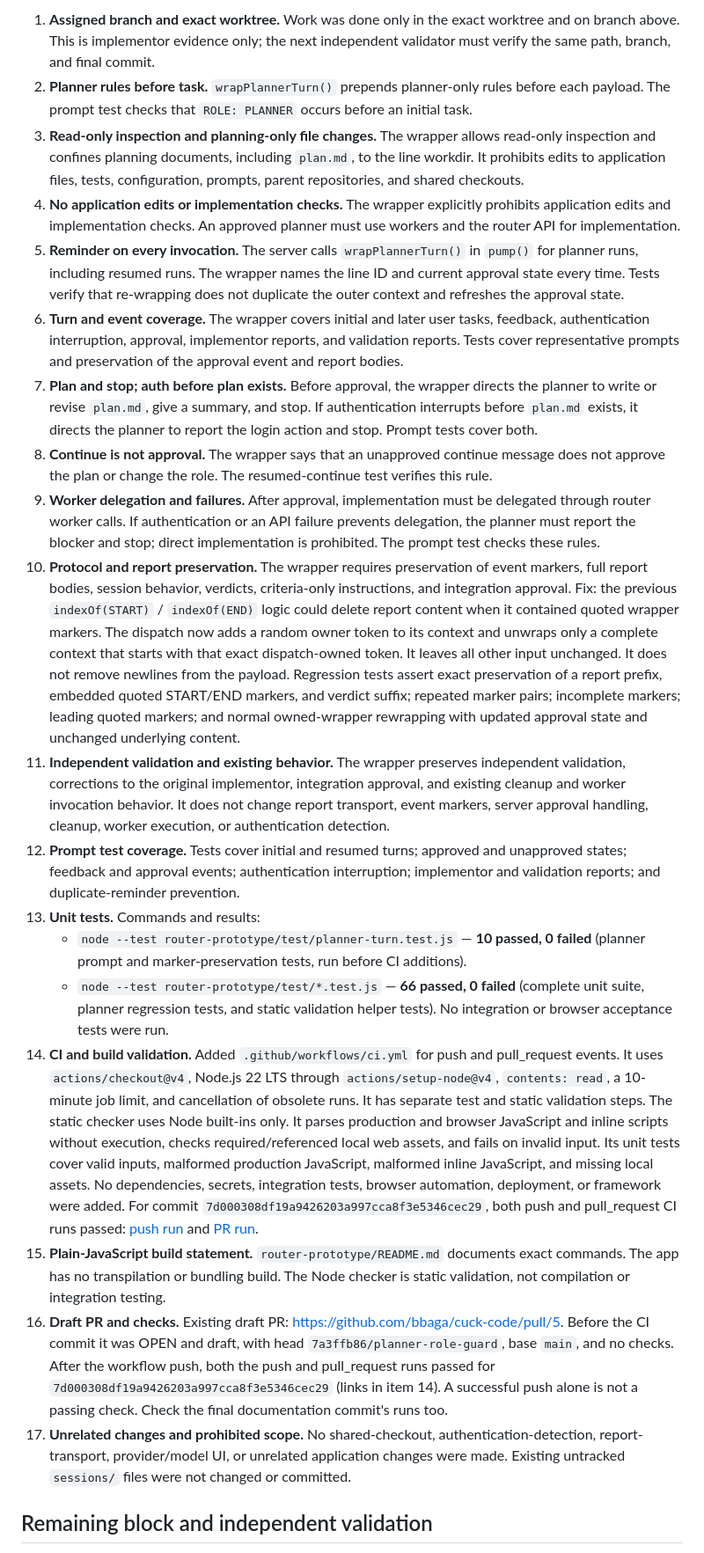
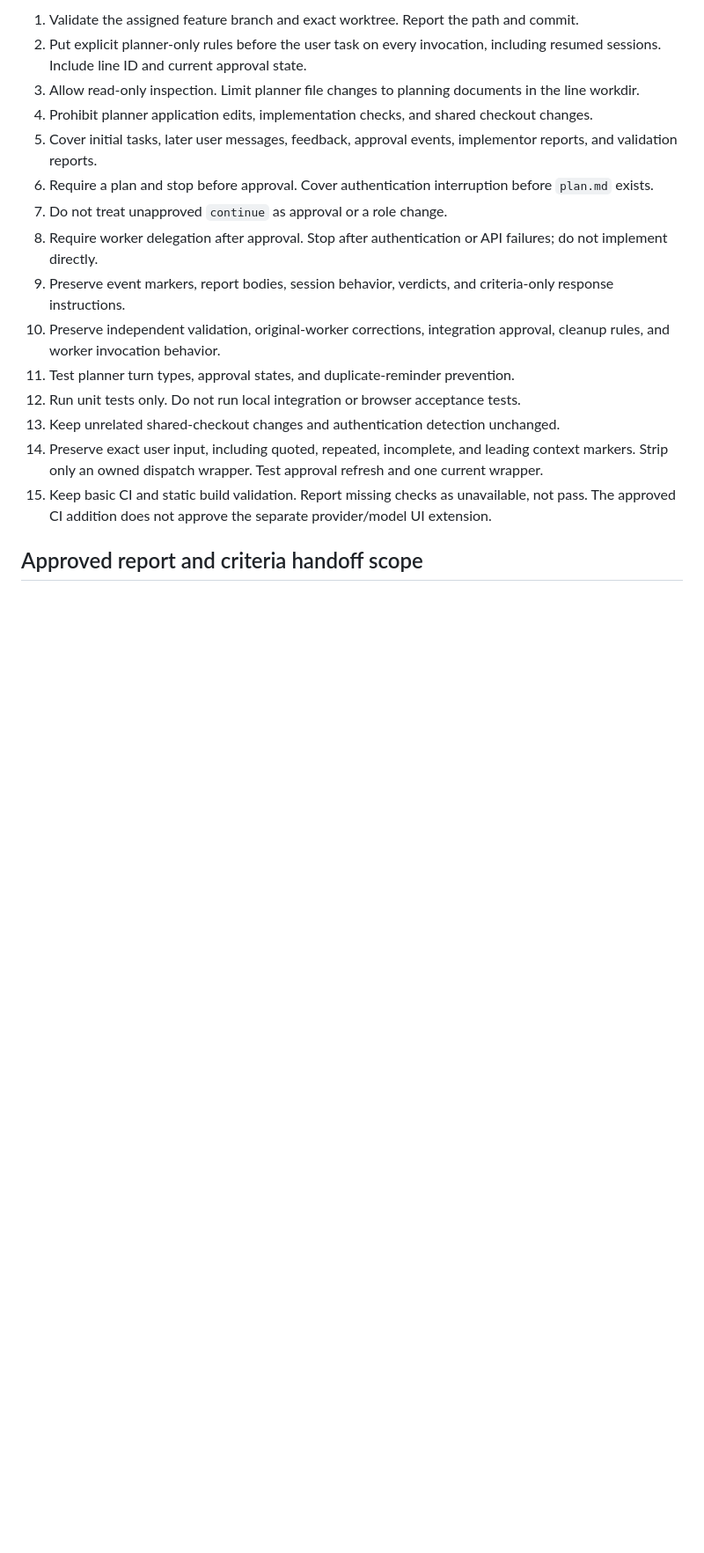
Before and after one commit to bbaga/cuck-code, a Markdown page: PLANNER-ROLE-GUARD-VALIDATION.md, the part around one of its changes. Shown at 88% size. Drawn GitHub-style; blank space fills up the shorter version.

Commit message:
Record handoff correction evidence

```diff
--- a/PLANNER-ROLE-GUARD-VALIDATION.md
+++ b/PLANNER-ROLE-GUARD-VALIDATION.md
@@ -14,24 +17,19 @@
 
-1. **Assigned branch and exact worktree.** Work was done only in the exact worktree and on branch above. This is implementor evidence only; the next independent validator must verify the same path, branch, and final commit.
-2. **Planner rules before task.** `wrapPlannerTurn()` prepends planner-only rules before each payload. The prompt test checks that `ROLE: PLANNER` occurs before an initial task.
-3. **Read-only inspection and planning-only file changes.** The wrapper allows read-only inspection and confines planning documents, including `plan.md`, to the line workdir. It prohibits edits to application files, tests, configuration, prompts, parent repositories, and shared checkouts.
-4. **No application edits or implementation checks.** The wrapper explicitly prohibits application edits and implementation checks. An approved planner must use workers and the router API for implementation.
-5. **Reminder on every invocation.** The server calls `wrapPlannerTurn()` in `pump()` for planner runs, including resumed runs. The wrapper names the line ID and current approval state every time. Tests verify that re-wrapping does not duplicate the outer context and refreshes the approval state.
-6. **Turn and event coverage.** The wrapper covers initial and later user tasks, feedback, authentication interruption, approval, implementor reports, and validation reports. Tests cover representative prompts and preservation of the approval event and report bodies.
-7. **Plan and stop; auth before plan exists.** Before approval, the wrapper directs the planner to write or revise `plan.md`, give a summary, and stop. If authentication interrupts before `plan.md` exists, it directs the planner to report the login action and stop. Prompt tests cover both.
-8. **Continue is not approval.** The wrapper says that an unapproved continue message does not approve the plan or change the role. The resumed-continue test verifies this rule.
-9. **Worker delegation and failures.** After approval, implementation must be delegated through router worker calls. If authentication or an API failure prevents delegation, the planner must report the blocker and stop; direct implementation is prohibited. The prompt test checks these rules.
-10. **Protocol and report preservation.** The wrapper requires preservation of event markers, full report bodies, session behavior, verdicts, criteria-only instructions, and integration approval. Fix: the previous `indexOf(START)` / `indexOf(END)` logic could delete report content when it contained quoted wrapper markers. The dispatch now adds a random owner token to its context and unwraps only a complete context that starts with that exact dispatch-owned token. It leaves all other input unchanged. It does not remove newlines from the payload. Regression tests assert exact preservation of a report prefix, embedded quoted START/END markers, and verdict suffix; repeated marker pairs; incomplete markers; leading quoted markers; and normal owned-wrapper rewrapping with updated approval state and unchanged underlying content.
-11. **Independent validation and existing behavior.** The wrapper preserves independent validation, corrections to the original implementor, integration approval, and existing cleanup and worker invocation behavior. It does not change report transport, event markers, server approval handling, cleanup, worker execution, or authentication detection.
-12. **Prompt test coverage.** Tests cover initial and resumed turns; approved and unapproved states; feedback and approval events; authentication interruption; implementor and validation reports; and duplicate-reminder prevention.
-13. **Unit tests.** Commands and results:
-    - `node --test router-prototype/test/planner-turn.test.js` — **10 passed, 0 failed** (planner prompt and marker-preservation tests, run before CI additions).
-    - `node --test router-prototype/test/*.test.js` — **66 passed, 0 failed** (complete unit suite, planner regression tests, and static validation helper tests).
-    No integration or browser acceptance tests were run.
-14. **CI and build validation.** Added `.github/workflows/ci.yml` for push and pull_request events. It uses `actions/checkout@v4`, Node.js 22 LTS through `actions/setup-node@v4`, `contents: read`, a 10-minute job limit, and cancellation of obsolete runs. It has separate test and static validation steps. The static checker uses Node built-ins only. It parses production and browser JavaScript and inline scripts without execution, checks required/referenced local web assets, and fails on invalid input. Its unit tests cover valid inputs, malformed production JavaScript, malformed inline JavaScript, and missing local assets. No dependencies, secrets, integration tests, browser automation, deployment, or framework were added. For commit `7d000308df19a9426203a997cca8f3e5346cec29`, both push and pull_request CI runs passed: [push run](https://github.com/bbaga/cuck-code/actions/runs/40134061196) and [PR run](https://github.com/bbaga/cuck-code/actions/runs/40134061734).
-15. **Plain-JavaScript build statement.** `router-prototype/README.md` documents exact commands. The app has no transpilation or bundling build. The Node checker is static validation, not compilation or integration testing.
-16. **Draft PR and checks.** Existing draft PR: <https://github.com/bbaga/cuck-code/pull/5>. Before the CI commit it was OPEN and draft, with head `7a3ffb86/planner-role-guard`, base `main`, and no checks. After the workflow push, both the push and pull_request runs passed for `7d000308df19a9426203a997cca8f3e5346cec29` (links in item 14). A successful push alone is not a passing check. Check the final documentation commit's runs too.
-17. **Unrelated changes and prohibited scope.** No shared-checkout, authentication-detection, report-transport, provider/model UI, or unrelated application changes were made. Existing untracked `sessions/` files were not changed or committed.
+1. Validate the assigned feature branch and exact worktree. Report the path and commit.
+2. Put explicit planner-only rules before the user task on every invocation, including resumed sessions. Include line ID and current approval state.
+3. Allow read-only inspection. Limit planner file changes to planning documents in the line workdir.
+4. Prohibit planner application edits, implementation checks, and shared checkout changes.
+5. Cover initial tasks, later user messages, feedback, approval events, implementor reports, and validation reports.
+6. Require a plan and stop before approval. Cover authentication interruption before `plan.md` exists.
+7. Do not treat unapproved `continue` as approval or a role change.
+8. Require worker delegation after approval. Stop after authentication or API failures; do not implement directly.
+9. Preserve event markers, report bodies, session behavior, verdicts, and criteria-only response instructions.
+10. Preserve independent validation, original-worker corrections, integration approval, cleanup rules, and worker invocation behavior.
+11. Test planner turn types, approval states, and duplicate-reminder prevention.
+12. Run unit tests only. Do not run local integration or browser acceptance tests.
+13. Keep unrelated shared-checkout changes and authentication detection unchanged.
+14. Preserve exact user input, including quoted, repeated, incomplete, and leading context markers. Strip only an owned dispatch wrapper. Test approval refresh and one current wrapper.
+15. Keep basic CI and static build validation. Report missing checks as unavailable, not pass. The approved CI addition does not approve the separate provider/model UI extension.
 
-## Remaining block and independent validation
+## Approved report and criteria handoff scope
 
```
Also changed, not shown: other parts of PLANNER-ROLE-GUARD-VALIDATION.md (+56 -9 lines).
